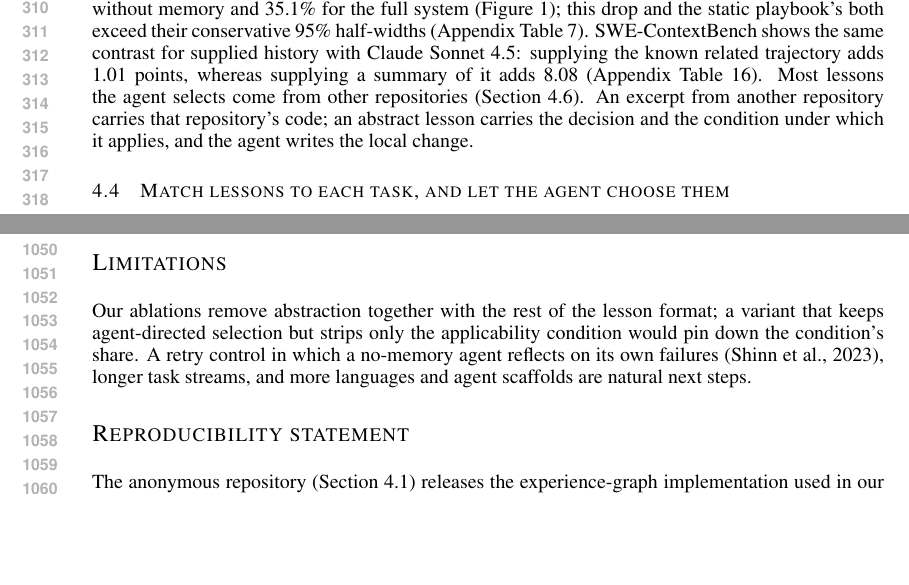
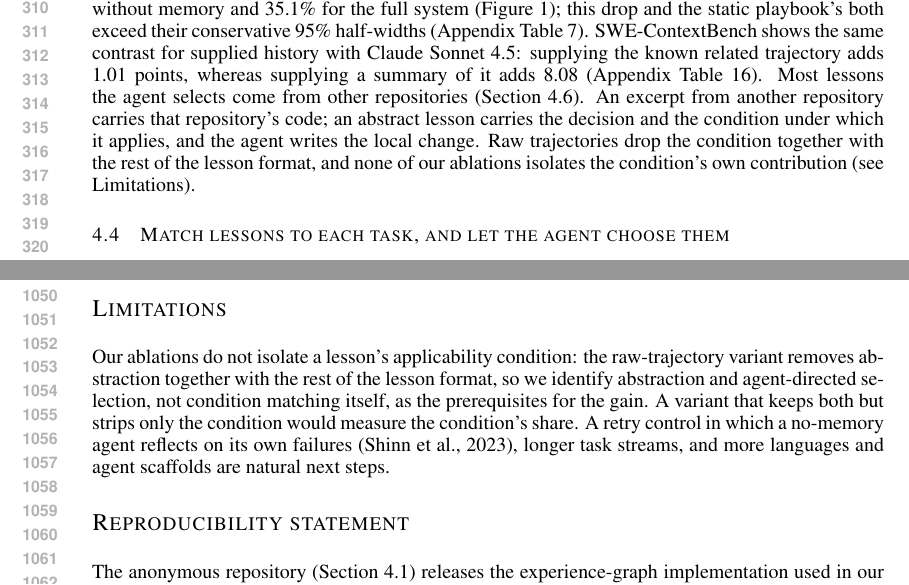
Before and after one commit to wzh4464/ContextGraph-paper, a LaTeX paper (main.tex): two parts of pages 6 and 20 of 20, joined at a grey line, cut so that both start at the same text, the shorter picture padded with empty space. Compiled offline with pdfLaTeX.

Commit message:
Drop condition matching from the title
No ablation isolates a lesson's applicability condition: the
raw-trajectory variant removes abstraction together with the whole
lesson format, as the Limitations already said. The title now names what
the ablations do support, abstract lessons that the agent selects for
each task.

- Title: "Improving Coding Agents with Agent-Selected Lessons from
  Experience" replaces "... with Condition-Matched Experience Memory".
- Introduction: condition-structured lessons are listed as a design
  choice of ContextGraph, not as one of the findings.
- Section 4.3: after explaining why abstract lessons transfer, state
  that none of the ablations isolates the condition's own contribution.
- Limitations: say that the paper identifies abstraction and
  agent-directed selection, not condition matching, as the
  prerequisites for the gain.

Co-Authored-By: Claude Opus 5.5 <noreply@anthropic.com>
Claude-Session: https://claude.ai/code/session_01BeWjUZ1ToAY3BCBsvNxc1D

```diff
--- a/main.tex
+++ b/main.tex
@@ -6,7 +6,7 @@
 \usepackage{xcolor,placeins}
 \definecolor{cgred}{HTML}{C73527}\definecolor{cgblue}{HTML}{2984B9}
 \hypersetup{hidelinks}
-\title{ContextGraph: Improving Coding Agents with\\Condition-Matched Experience Memory}
+\title{ContextGraph: Improving Coding Agents with\\Agent-Selected Lessons from Experience}
 \author{Anonymous authors}
 \newcommand{\cg}{ContextGraph}
 \begin{document}
@@ -227,7 +228,9 @@ trajectory adds 1.01 points, whereas supplying a summary of it adds 8.08
 selects come from other repositories (Section~\ref{sec:cross-repo}). An
 excerpt from another repository carries that repository's code; an abstract
 lesson carries the decision and the condition under which it applies, and
-the agent writes the local change.
+the agent writes the local change. Raw trajectories drop the condition
+together with the rest of the lesson format, and none of our ablations
+isolates the condition's own contribution (see Limitations).
 
 \begin{table}[!htbp]
 \centering
@@ -439,9 +442,12 @@ code, prompts, and graph schema so that others can build on these findings.
 \clearpage
 \input{published-swectx-results}
 \section*{Limitations}
-Our ablations remove abstraction together with the rest of the lesson format;
-a variant that keeps agent-directed selection but strips only the
-applicability condition would pin down the condition's share. A retry control in which a no-memory agent reflects on its own failures
+Our ablations do not isolate a lesson's applicability condition: the
+raw-trajectory variant removes abstraction together with the rest of the
+lesson format, so we identify abstraction and agent-directed selection, not
+condition matching itself, as the prerequisites for the gain. A variant that
+keeps both but strips only the condition would measure the condition's share.
+A retry control in which a no-memory agent reflects on its own failures
 \citep{reflexion2023}, longer task streams, and more languages and agent
 scaffolds are natural next steps.
 
```
Also changed, not shown: main.pdf, main.tex (9 more changed lines).
